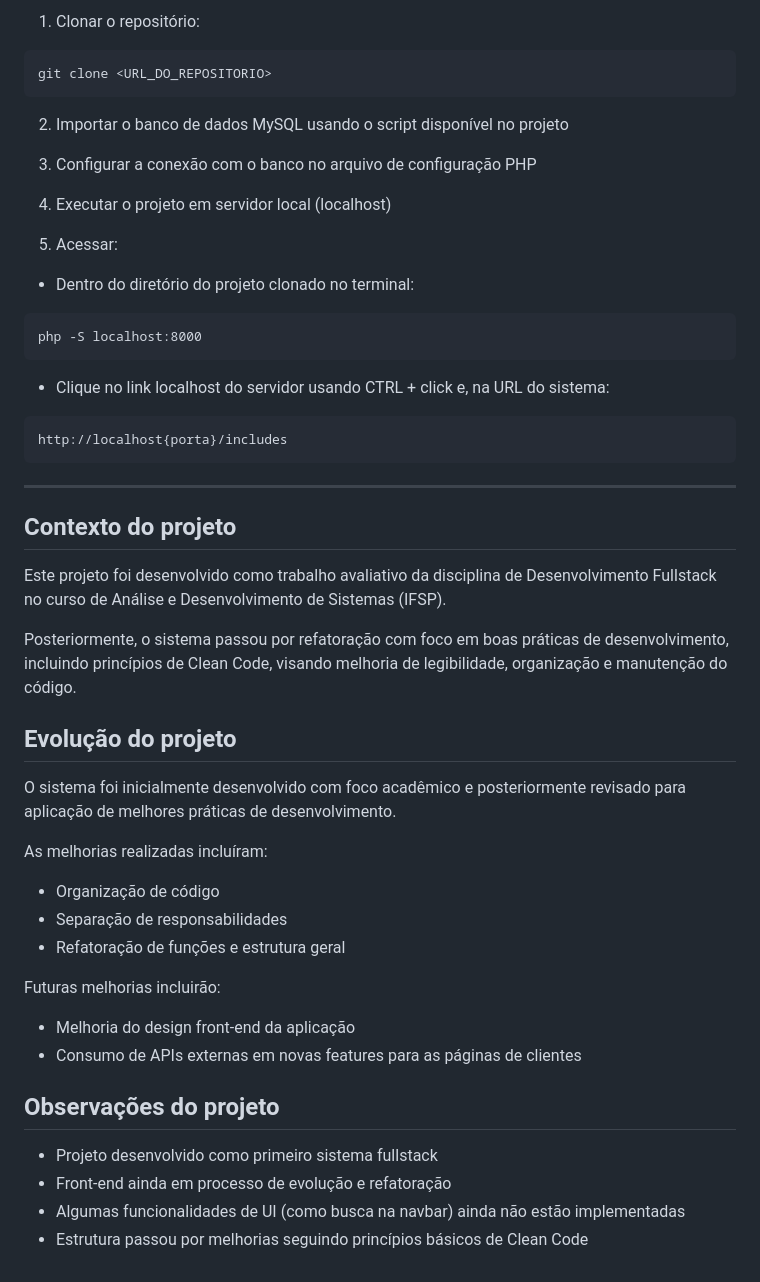
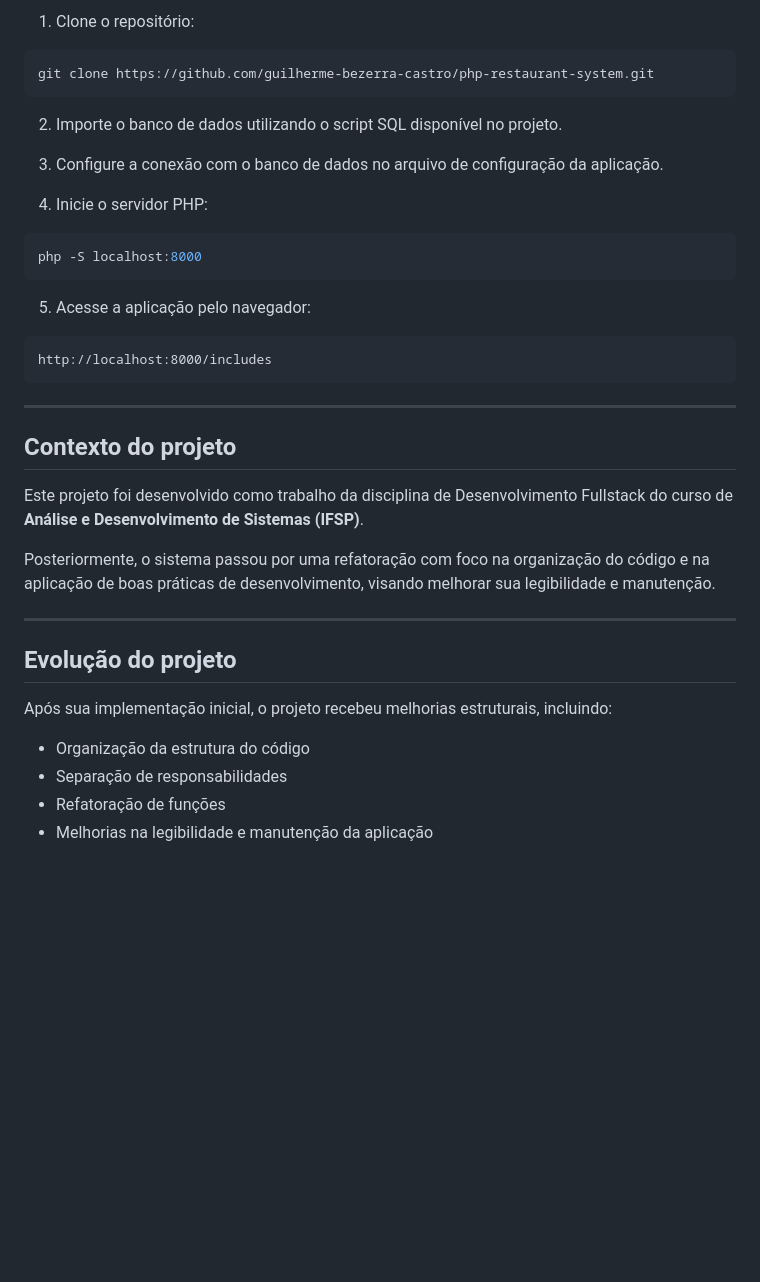
Before and after one commit to guilherme-bezerra-castro/php-restaurant-system, a Markdown page: README.md, the part around one of its changes. Drawn GitHub-style; blank space fills up the shorter version.

````diff
--- a/README.md
+++ b/README.md
@@ -74,52 +77,41 @@ O objetivo do projeto foi praticar desenvolvimento fullstack, autenticação de
 
-1. Clonar o repositório:
+1. Clone o repositório:
 
 ```bash
-git clone <URL_DO_REPOSITORIO>
+git clone https://github.com/guilherme-bezerra-castro/php-restaurant-system.git
 ```
 
-2. Importar o banco de dados MySQL usando o script disponível no projeto
+2. Importe o banco de dados utilizando o script SQL disponível no projeto.
 
-3. Configurar a conexão com o banco no arquivo de configuração PHP
+3. Configure a conexão com o banco de dados no arquivo de configuração da aplicação.
 
-4. Executar o projeto em servidor local (localhost)
+4. Inicie o servidor PHP:
 
-5. Acessar:
-
-* Dentro do diretório do projeto clonado no terminal:
-```
+```bash
 php -S localhost:8000
 ```
 
-* Clique no link localhost do servidor usando CTRL + click e, na URL do sistema:
+5. Acesse a aplicação pelo navegador:
+
 ```
-http://localhost{porta}/includes
+http://localhost:8000/includes
 ```
 
 ---
 
 ## Contexto do projeto
 
-Este projeto foi desenvolvido como trabalho avaliativo da disciplina de Desenvolvimento Fullstack no curso de Análise e Desenvolvimento de Sistemas (IFSP).
+Este projeto foi desenvolvido como trabalho da disciplina de Desenvolvimento Fullstack do curso de **Análise e Desenvolvimento de Sistemas (IFSP)**.
 
-Posteriormente, o sistema passou por refatoração com foco em boas práticas de desenvolvimento, incluindo princípios de Clean Code, visando melhoria de legibilidade, organização e manutenção do código.
+Posteriormente, o sistema passou por uma refatoração com foco na organização do código e na aplicação de boas práticas de desenvolvimento, visando melhorar sua legibilidade e manutenção.
+
+---
 
 ## Evolução do projeto
 
-O sistema foi inicialmente desenvolvido com foco acadêmico e posteriormente revisado para aplicação de melhores práticas de desenvolvimento.
+Após sua implementação inicial, o projeto recebeu melhorias estruturais, incluindo:
 
-As melhorias realizadas incluíram:
-- Organização de código
+- Organização da estrutura do código
 - Separação de responsabilidades
-- Refatoração de funções e estrutura geral
-
-Futuras melhorias incluirão:
-- Melhoria do design front-end da aplicação
-- Consumo de APIs externas em novas features para as páginas de clientes
-
-## Observações do projeto
-
-* Projeto desenvolvido como primeiro sistema fullstack
-* Front-end ainda em processo de evolução e refatoração
-* Algumas funcionalidades de UI (como busca na navbar) ainda não estão implementadas
-* Estrutura passou por melhorias seguindo princípios básicos de Clean Code
+- Refatoração de funções
+- Melhorias na legibilidade e manutenção da aplicação
````
Also changed, not shown: other parts of README.md (+36 -33 lines).
